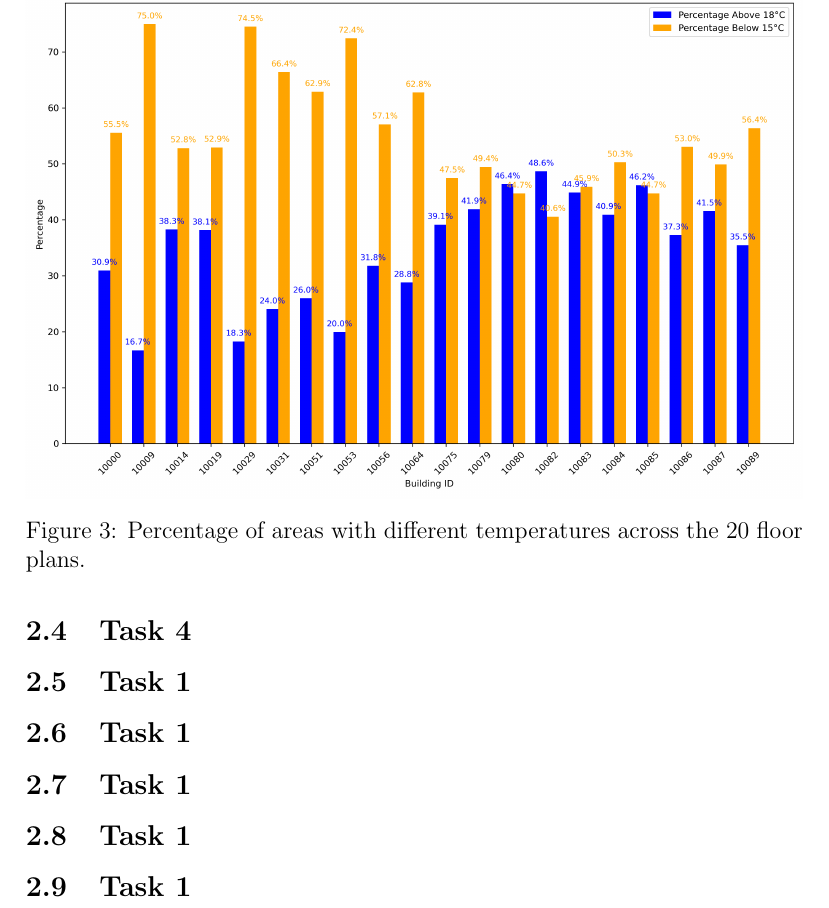
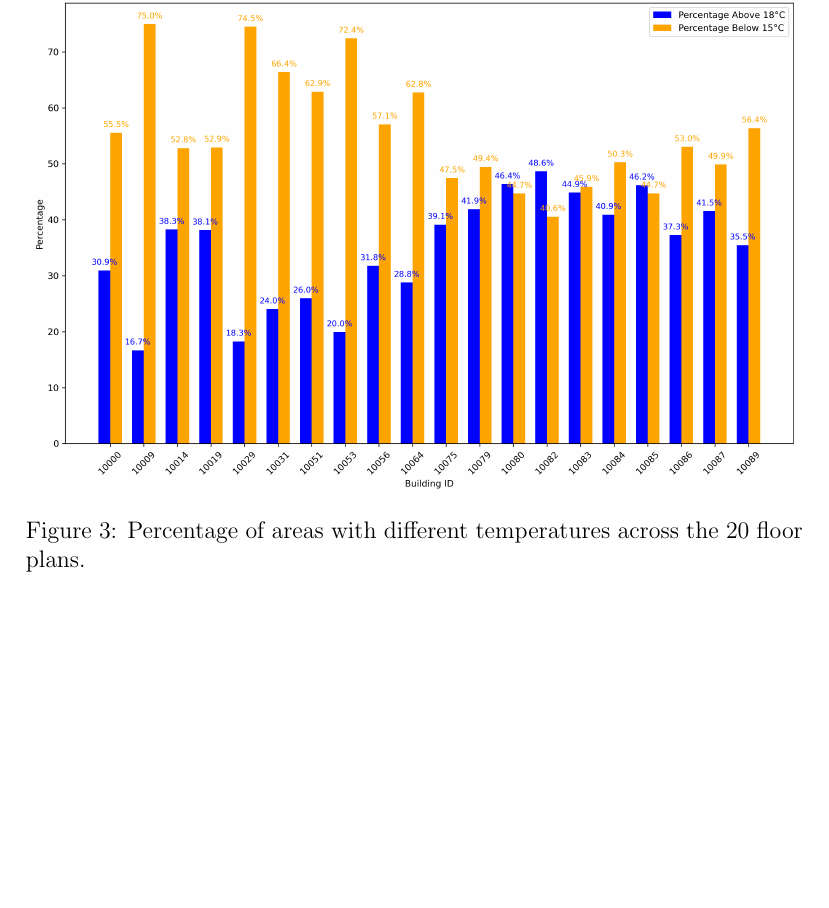
Before and after one commit to 4Parasonic2/Heatingtask, a LaTeX document (report.tex): part of page 4 of 4, cut so that both start at the same text, the shorter picture padded with empty space. Compiled offline with pdfLaTeX.

Commit message:
Cleaning up repo

```diff
--- a/report.tex
+++ b/report.tex
@@ -89,9 +89,4 @@ Now that we ran the simulation we can start analyzing the results. In the output
 \subsection{Task 4}
 
 
-\subsection{Task 1}
-\subsection{Task 1}
-\subsection{Task 1}
-\subsection{Task 1}\subsection{Task 1}
-
 \end{document}
```
Also changed, not shown: report.pdf, 1 other file.
